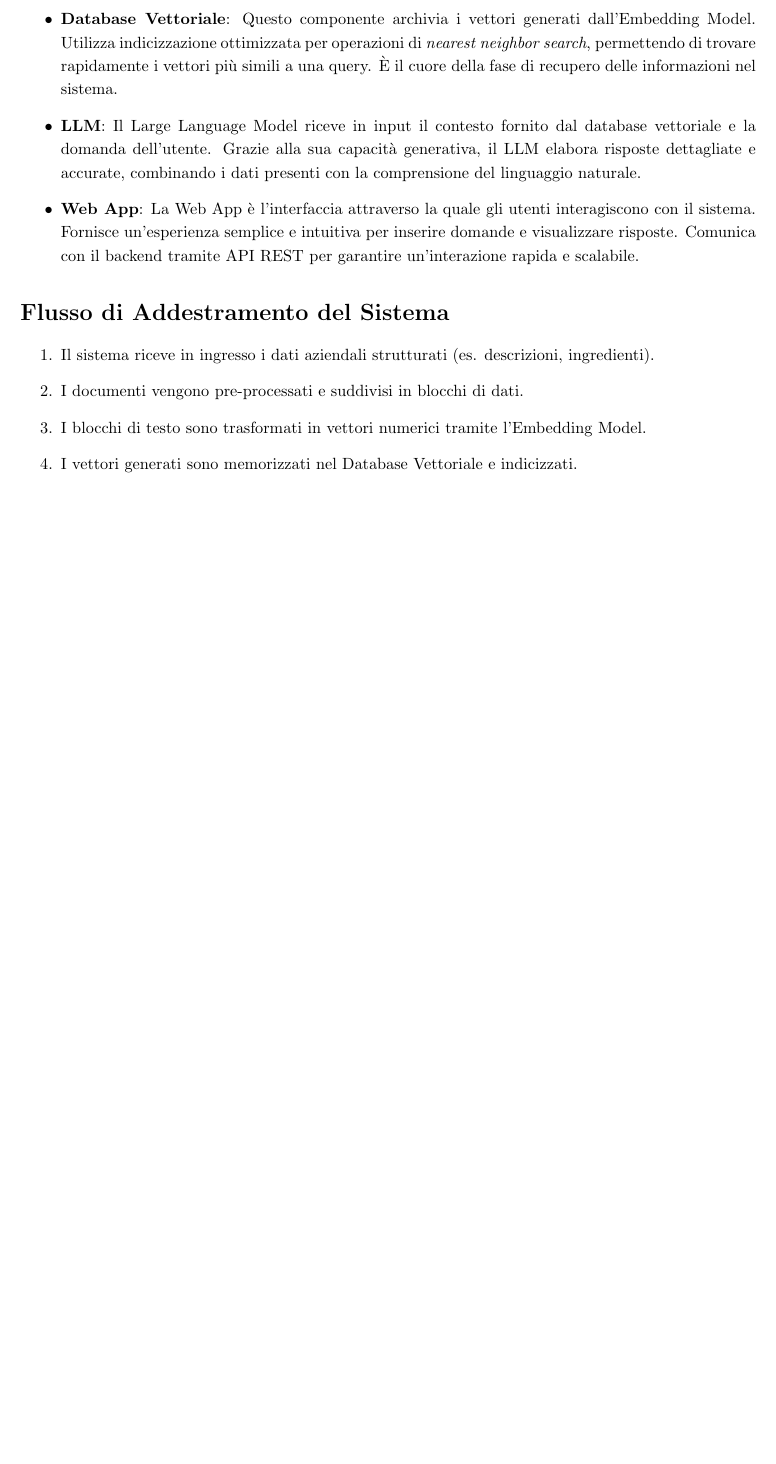
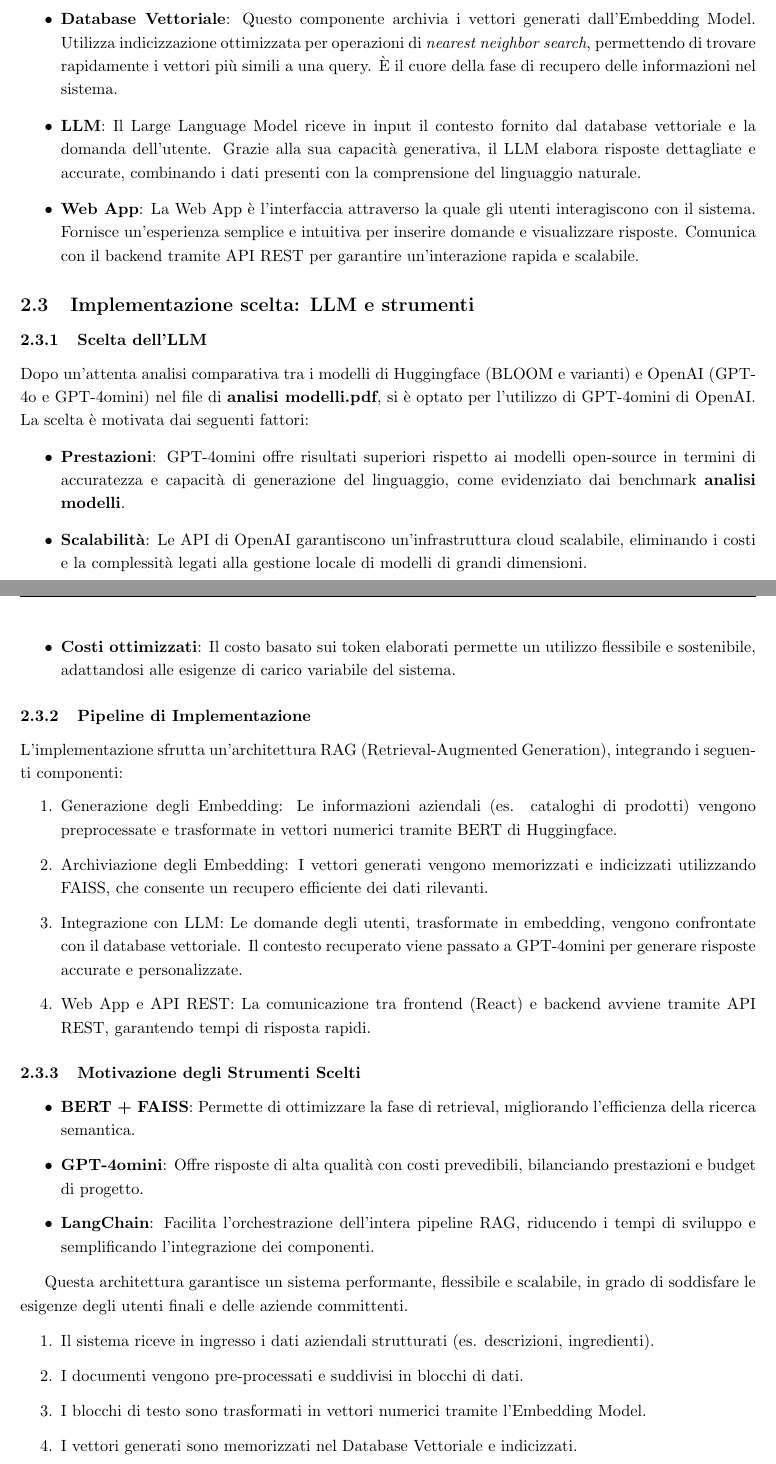
Before and after one commit to Code7Crusaders/docs, a LaTeX document (src/2_RTB/documentazione_esterna/analisi_dei_requisiti/analisi_dei_requisiti.tex, which reads src/2_RTB/documentazione_esterna/analisi_dei_requisiti/descrizione_prodotto.tex): part of page 8 of 37 before the commit and two parts of pages 8 and 9 of 38 after it, the two joined at a grey line, cut so that both start at the same text, the shorter picture padded with empty space. Compiled offline with pdfLaTeX.

Commit message:
ridefinizione architettura sulla base delle analisi approfondite + immagini logo openai langchain #82

```diff
--- a/src/2_RTB/documentazione_esterna/analisi_dei_requisiti/descrizione_prodotto.tex
+++ b/src/2_RTB/documentazione_esterna/analisi_dei_requisiti/descrizione_prodotto.tex
@@ -32,7 +32,32 @@
     La Web App è l’interfaccia attraverso la quale gli utenti interagiscono con il sistema. Fornisce un’esperienza semplice e intuitiva per inserire domande e visualizzare risposte. Comunica con il backend tramite API REST per garantire un'interazione rapida e scalabile.
 \end{itemize}
 
-\section*{Flusso di Addestramento del Sistema}
+\subsection{Implementazione scelta: LLM e strumenti}
+\subsubsection{Scelta dell'LLM}
+Dopo un'attenta analisi comparativa tra i modelli di Huggingface (BLOOM e varianti) e OpenAI (GPT-4o e GPT-4omini) nel file di \textbf{analisi modelli.pdf}, si è optato per l'utilizzo di GPT-4omini di OpenAI. La scelta è motivata dai seguenti fattori:
+\begin{itemize}
+    \item \textbf{Prestazioni}: GPT-4omini offre risultati superiori rispetto ai modelli open-source in termini di accuratezza e capacità di generazione del linguaggio, come evidenziato dai benchmark \textbf{analisi modelli}.
+    \item \textbf{Scalabilità}: Le API di OpenAI garantiscono un'infrastruttura cloud scalabile, eliminando i costi e la complessità legati alla gestione locale di modelli di grandi dimensioni.
+    \item \textbf{Costi ottimizzati}: Il costo basato sui token elaborati permette un utilizzo flessibile e sostenibile, adattandosi alle esigenze di carico variabile del sistema.
+\end{itemize}
+
+\subsubsection{Pipeline di Implementazione}
+L'implementazione sfrutta un'architettura RAG (Retrieval-Augmented Generation), integrando i seguenti componenti:
+\begin{enumerate}
+    \item Generazione degli Embedding: Le informazioni aziendali (es. cataloghi di prodotti) vengono preprocessate e trasformate in vettori numerici tramite BERT di Huggingface.
+    \item Archiviazione degli Embedding: I vettori generati vengono memorizzati e indicizzati utilizzando FAISS, che consente un recupero efficiente dei dati rilevanti.
+    \item Integrazione con LLM: Le domande degli utenti, trasformate in embedding, vengono confrontate con il database vettoriale. Il contesto recuperato viene passato a GPT-4omini per generare risposte accurate e personalizzate.
+    \item Web App e API REST: La comunicazione tra frontend (React) e backend avviene tramite API REST, garantendo tempi di risposta rapidi.
+\end{enumerate}
+
+\subsubsection{Motivazione degli Strumenti Scelti}
+\begin{itemize}
+    \item \textbf{BERT + FAISS}: Permette di ottimizzare la fase di retrieval, migliorando l’efficienza della ricerca semantica.
+    \item \textbf{GPT-4omini}: Offre risposte di alta qualità con costi prevedibili, bilanciando prestazioni e budget di progetto.
+    \item \textbf{LangChain}: Facilita l’orchestrazione dell'intera pipeline RAG, riducendo i tempi di sviluppo e semplificando l’integrazione dei componenti.
+\end{itemize}
+
+Questa architettura garantisce un sistema performante, flessibile e scalabile, in grado di soddisfare le esigenze degli utenti finali e delle aziende committenti.
 
 \begin{enumerate}
     \item Il sistema riceve in ingresso i dati aziendali strutturati (es. descrizioni, ingredienti).
```
Also changed, not shown: src/2_RTB/documentazione_esterna/analisi_dei_requisiti/analisi_dei_requisiti.tex (+2 -1 lines), src/2_RTB/documentazione_esterna/analisi_dei_requisiti/introduzione.tex (+3 -2 lines), pdf/2_RTB/documentazione_esterna/analisi_dei_requisiti/analisi_dei_requisiti.pdf, src/2_RTB/documentazione_esterna/analisi_dei_requisiti/img/lang-chain.png (added), src/2_RTB/documentazione_esterna/analisi_dei_requisiti/img/openai-lockup.png (added), src/2_RTB/documentazione_esterna/analisi_dei_requisiti/descrizione_prodotto.tex (39 more changed lines).
